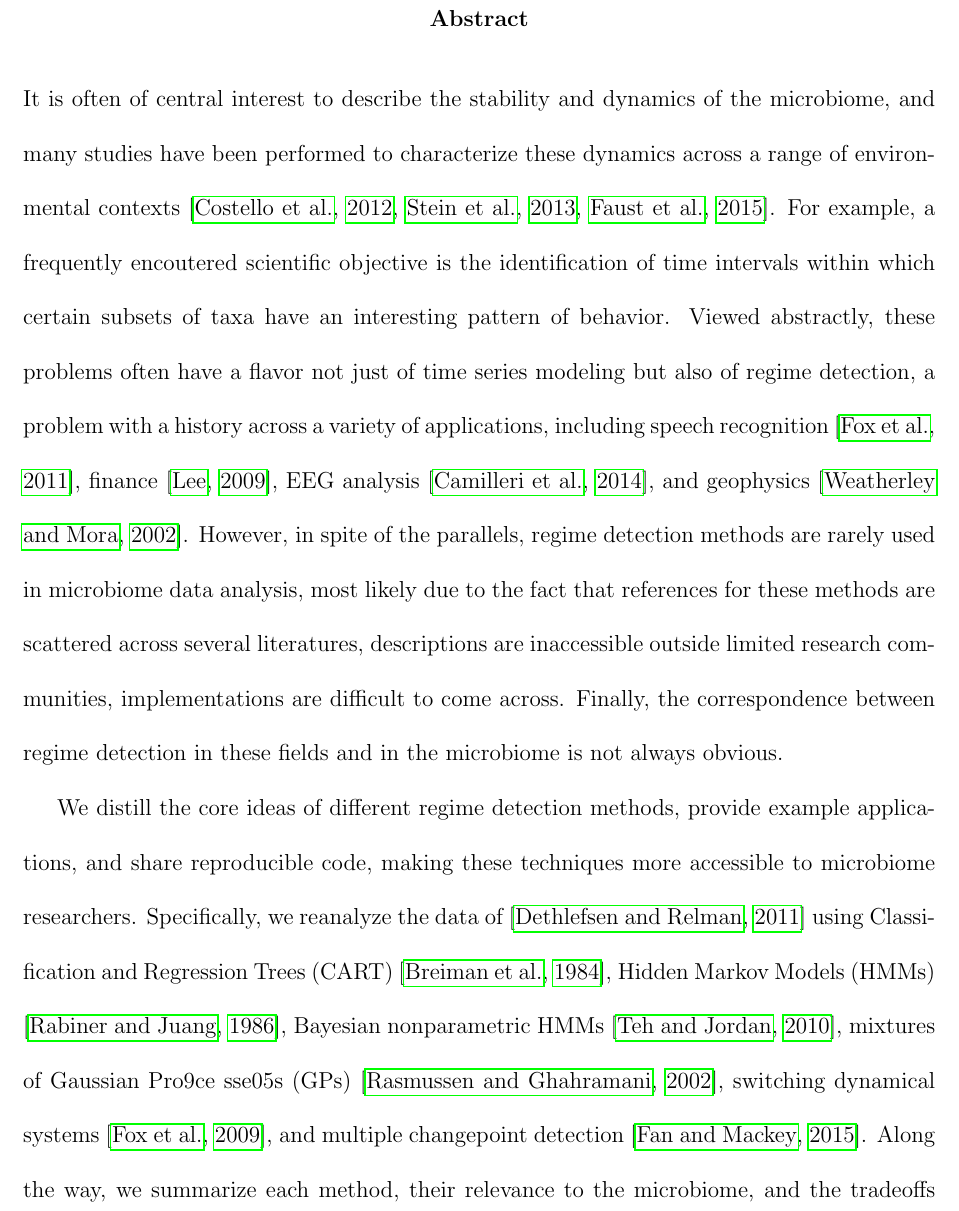
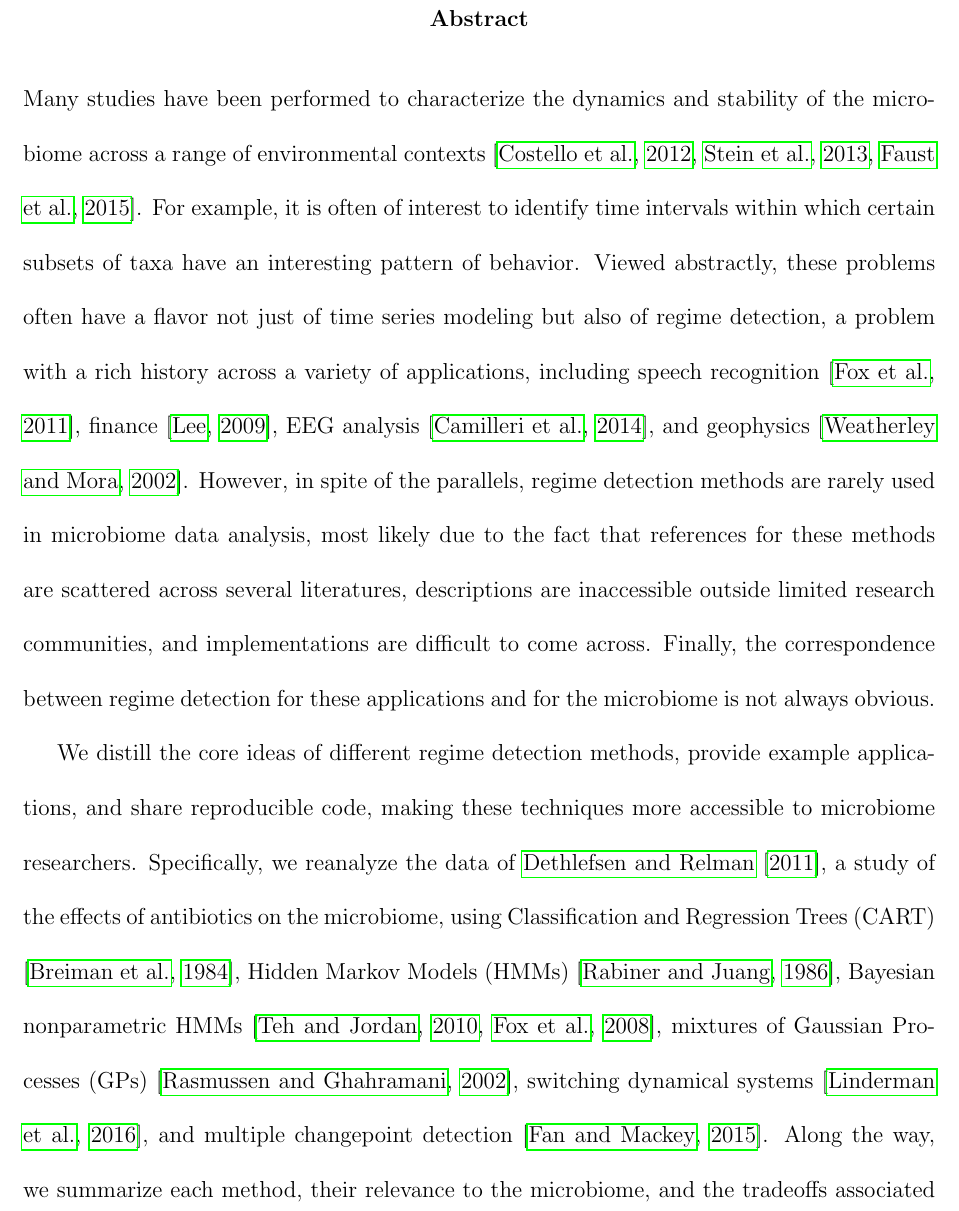
Before and after one commit to krisrs1128/microbiome_regime_detection, a LaTeX document (doc/chapter.tex): part of page 2 of 74, cut so that both start at the same text. Compiled offline with pdfLaTeX.

Commit message:
revise abstract

```diff
--- a/doc/chapter.tex
+++ b/doc/chapter.tex
@@ -18,32 +18,31 @@
 \maketitle
 
 \begin{abstract}
-It is often of central interest to describe the stability and dynamics of the
-microbiome, and many studies have been performed to characterize these dynamics
-across a range of environmental contexts \citep{costello2012application,
-  stein2013ecological, faust2015metagenomics}. For example, a frequently
-encoutered scientific objective is the identification of time intervals within
-which certain subsets of taxa have an interesting pattern of behavior. Viewed
-abstractly, these problems often have a flavor not just of time series modeling
-but also of regime detection, a problem with a history across a variety of
+Many studies have been performed to characterize the dynamics and stability of
+the microbiome across a range of environmental contexts
+\citep{costello2012application, stein2013ecological, faust2015metagenomics}. For
+example, it is often of interest to identify time intervals within which certain
+subsets of taxa have an interesting pattern of behavior. Viewed abstractly,
+these problems often have a flavor not just of time series modeling but also of
+regime detection, a problem with a rich history across a variety of
 applications, including speech recognition \citep{fox2011sticky}, finance
 \citep{lee2009optimal}, EEG analysis \citep{camilleri2014automatic}, and
 geophysics \citep{weatherley2002relationship}. However, in spite of the
 parallels, regime detection methods are rarely used in microbiome data analysis,
 most likely due to the fact that references for these methods are scattered
 across several literatures, descriptions are inaccessible outside limited
-research communities, implementations are difficult to come across. Finally, the
-correspondence between regime detection in these fields and in the microbiome is
-not always obvious.
+research communities, and implementations are difficult to come across. Finally,
+the correspondence between regime detection for these applications and for the
+microbiome is not always obvious.
 
 We distill the core ideas of different regime detection methods, provide example
 applications, and share reproducible code, making these techniques more
 accessible to microbiome researchers. Specifically, we reanalyze the data of
-\citep{dethlefsen2011incomplete} using Classification and Regression Trees
-(CART) \citep{breiman1984classification}, Hidden Markov Models (HMMs)
+\cite{dethlefsen2011incomplete}, a study of the effects of antibiotics on the
+microbiome, using Classification and Regression Trees (CART)
+\citep{breiman1984classification}, Hidden Markov Models (HMMs)
 \citep{rabiner1986introduction}, Bayesian nonparametric HMMs
-\citep{teh2010hierarchical}, mixtures of Gaussian Pro9ce
-sse05s (GPs)
+\citep{teh2010hierarchical, fox2008hdp}, mixtures of Gaussian Processes (GPs)
 \citep{rasmussen2002infinite}, switching dynamical systems
-\citep{fox2009sharing}, and multiple changepoint detection
+\citep{linderman2016recurrent}, and multiple changepoint detection
 \citep{fan2015empirical}. Along the way, we summarize each method, their
```
Also changed, not shown: doc/chapter.tex (5 more changed lines).
